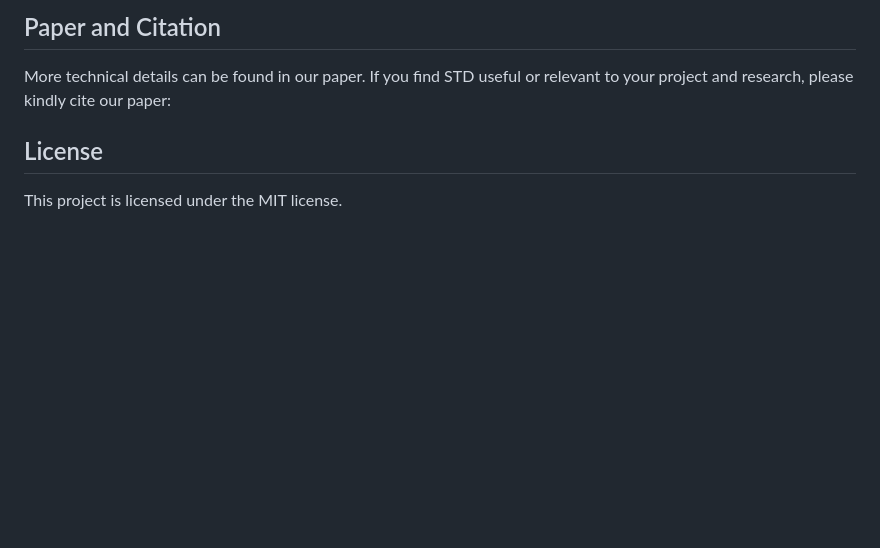
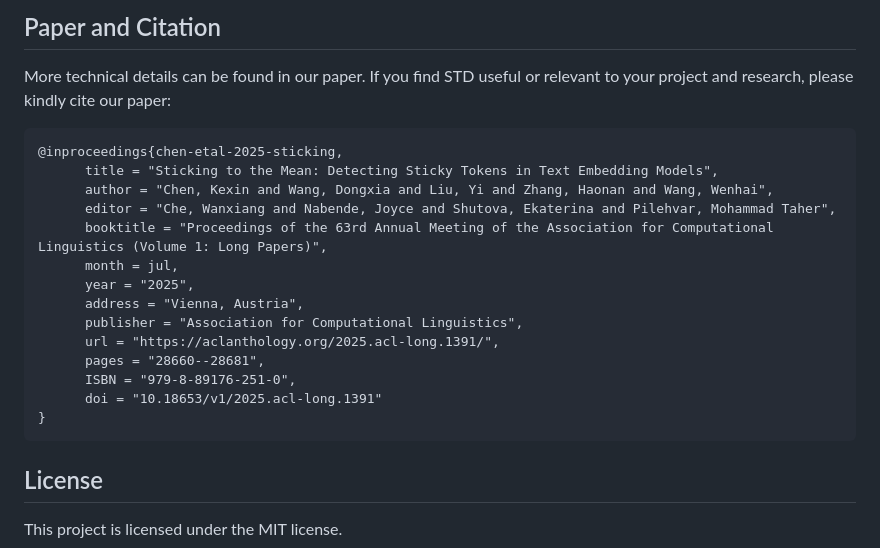
Before and after one commit to March-7/StickyToken, a Markdown page: README.md, the part around one of its changes. Rendered like a GitHub page; blank space fills up the shorter version.

Commit message:
docs: 更新README中的作者信息和论文链接
更新README.md文件中的作者列表，添加正确的论文链接和网站链接，并更新引用格式

````diff
--- a/README.md
+++ b/README.md
@@ -163,17 +163,22 @@ jupyter notebook notebooks/demo.ipynb
 
 More technical details can be found in our paper. If you find STD useful or relevant to your project and research, please kindly cite our paper:
 
-<!-- ```bibtex
-@misc{kuo2025hcothijackingchainofthoughtsafety,
-      title={H-CoT: Hijacking the Chain-of-Thought Safety Reasoning Mechanism to Jailbreak Large Reasoning Models, Including OpenAI o1/o3, DeepSeek-R1, and Gemini 2.0 Flash Thinking},
-      author={Martin Kuo and Jianyi Zhang and Aolin Ding and Qinsi Wang and Louis DiValentin and Yujia Bao and Wei Wei and Hai Li and Yiran Chen},
-      year={2025},
-      eprint={2502.12893},
-      archivePrefix={arXiv},
-      primaryClass={cs.CL},
-      url={https://arxiv.org/abs/2502.12893},
+```bibtex
+@inproceedings{chen-etal-2025-sticking,
+      title = "Sticking to the Mean: Detecting Sticky Tokens in Text Embedding Models",
+      author = "Chen, Kexin and Wang, Dongxia and Liu, Yi and Zhang, Haonan and Wang, Wenhai",
+      editor = "Che, Wanxiang and Nabende, Joyce and Shutova, Ekaterina and Pilehvar, Mohammad Taher",
+      booktitle = "Proceedings of the 63rd Annual Meeting of the Association for Computational Linguistics (Volume 1: Long Papers)",
+      month = jul,
+      year = "2025",
+      address = "Vienna, Austria",
+      publisher = "Association for Computational Linguistics",
+      url = "https://aclanthology.org/2025.acl-long.1391/",
+      pages = "28660--28681",
+      ISBN = "979-8-89176-251-0",
+      doi = "10.18653/v1/2025.acl-long.1391"
 }
-``` -->
+```
 
 ## License
 
````
Also changed, not shown: other parts of README.md (+3 -3 lines).
